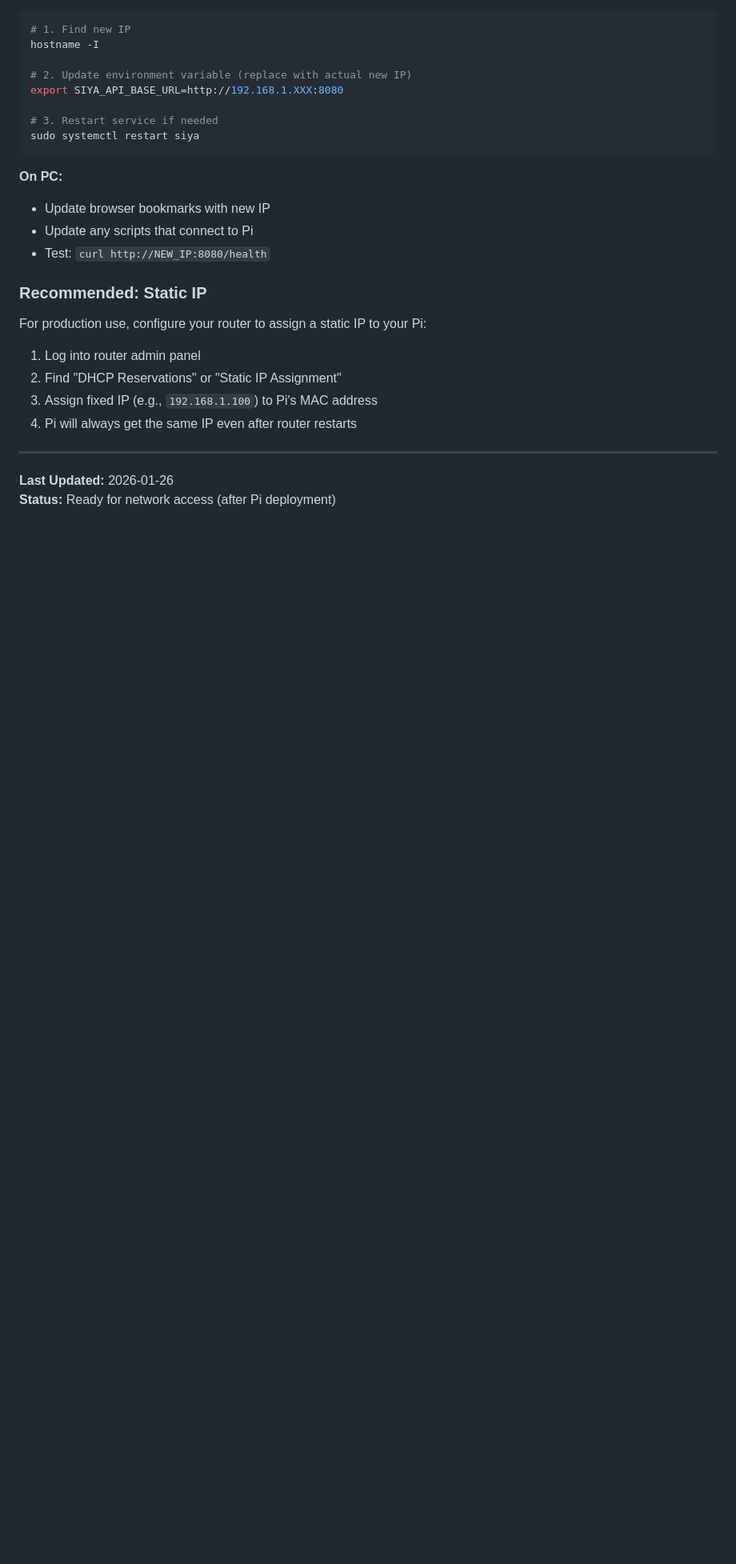
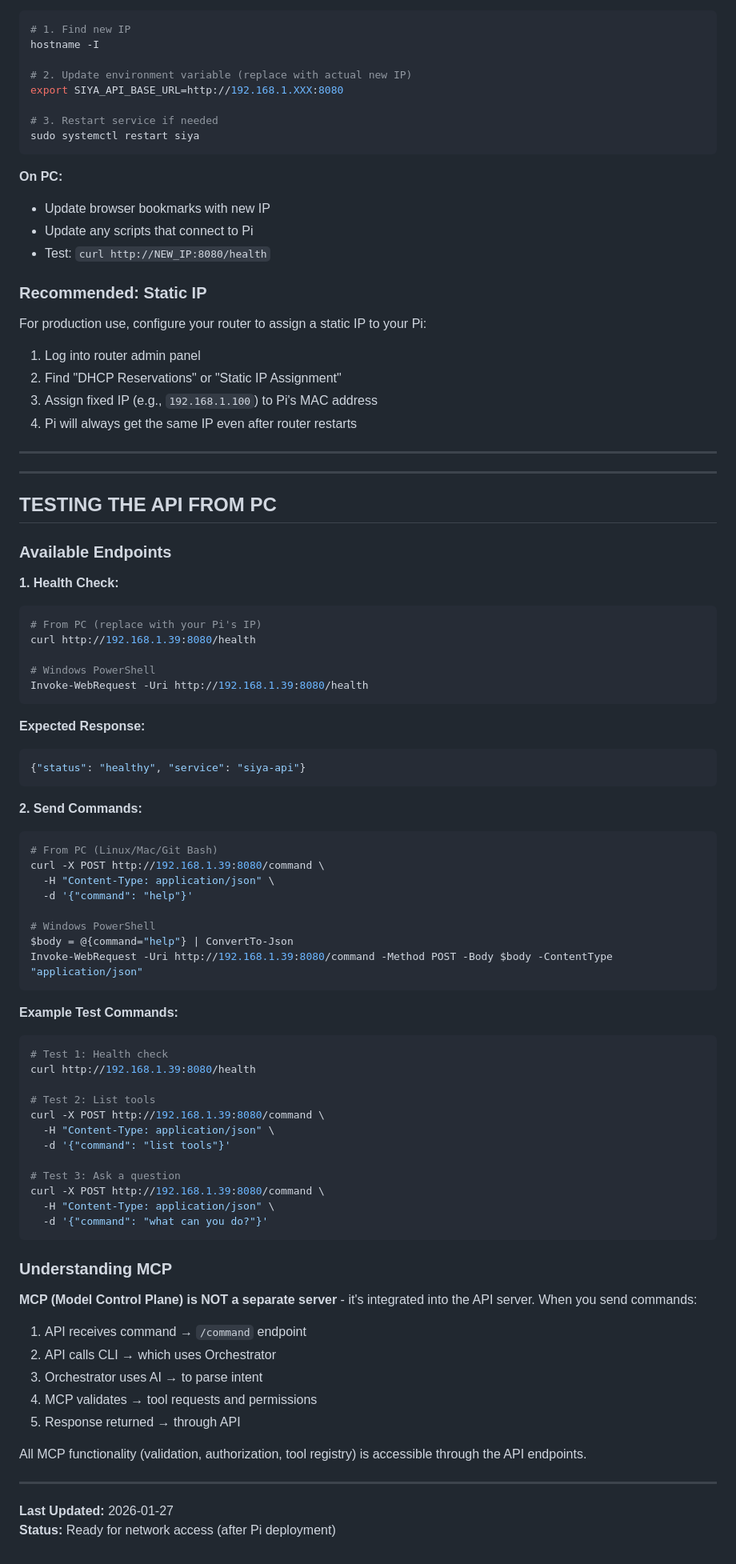
Before and after one commit to umesh-dev-404/siya, a Markdown page: docs/NETWORK_ACCESS.md, the part around one of its changes. Shown at 80% size. GitHub-like rendering; blank space fills up the shorter version.

Commit message:
Added some tests

````diff
--- a/docs/NETWORK_ACCESS.md
+++ b/docs/NETWORK_ACCESS.md
@@ -293,5 +323,67 @@ For production use, configure your router to assign a static IP to your Pi:
 
 ---
 
-**Last Updated:** 2026-01-26
+---
+
+## TESTING THE API FROM PC
+
+### Available Endpoints
+
+**1. Health Check:**
+```bash
+# From PC (replace with your Pi's IP)
+curl http://192.168.1.39:8080/health
+
+# Windows PowerShell
+Invoke-WebRequest -Uri http://192.168.1.39:8080/health
+```
+
+**Expected Response:**
+```json
+{"status": "healthy", "service": "siya-api"}
+```
+
+**2. Send Commands:**
+```bash
+# From PC (Linux/Mac/Git Bash)
+curl -X POST http://192.168.1.39:8080/command \
+  -H "Content-Type: application/json" \
+  -d '{"command": "help"}'
+
+# Windows PowerShell
+$body = @{command="help"} | ConvertTo-Json
+Invoke-WebRequest -Uri http://192.168.1.39:8080/command -Method POST -Body $body -ContentType "application/json"
+```
+
+**Example Test Commands:**
+```bash
+# Test 1: Health check
+curl http://192.168.1.39:8080/health
+
+# Test 2: List tools
+curl -X POST http://192.168.1.39:8080/command \
+  -H "Content-Type: application/json" \
+  -d '{"command": "list tools"}'
+
+# Test 3: Ask a question
+curl -X POST http://192.168.1.39:8080/command \
+  -H "Content-Type: application/json" \
+  -d '{"command": "what can you do?"}'
+```
+
+### Understanding MCP
+
+**MCP (Model Control Plane) is NOT a separate server** - it's integrated into the API server. When you send commands:
+
+1. API receives command → `/command` endpoint
+2. API calls CLI → which uses Orchestrator
+3. Orchestrator uses AI → to parse intent
+4. MCP validates → tool requests and permissions
+5. Response returned → through API
+
+All MCP functionality (validation, authorization, tool registry) is accessible through the API endpoints.
+
+---
+
+**Last Updated:** 2026-01-27
 **Status:** Ready for network access (after Pi deployment)
````
Also changed, not shown: other parts of docs/NETWORK_ACCESS.md (+34 -4 lines).
